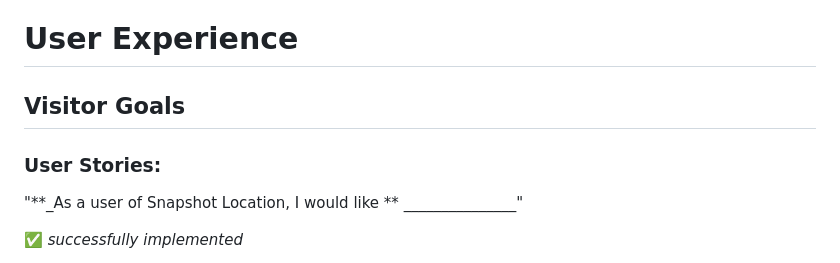
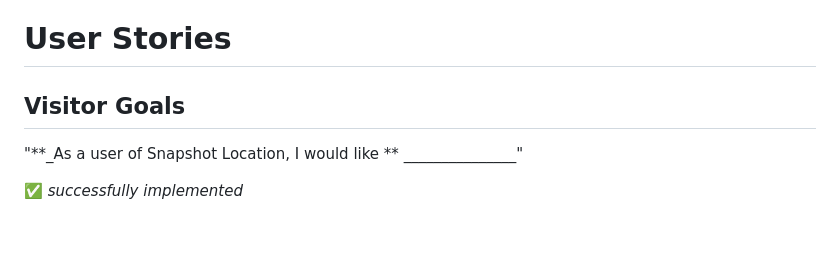
Before and after one commit to yinyangsammy/snapshot-location-assessment, a Markdown page: README.md, the part around one of its changes. GitHub-like rendering; blank space fills up the shorter version.

```diff
--- a/README.md
+++ b/README.md
@@ -42,11 +41,9 @@ Get started right here: [Snapshot Location](https://snapshot-location.pages.dev/
   + [Acknowledgements](#acknowledgements)
 
 
-# User Experience
+# User Stories
 
 ## Visitor Goals
-
-### User Stories:
 
 "**_As a user of Snapshot Location, I would like ** _______________"
 
```
Also changed, not shown: other parts of README.md (+29 -17 lines).
